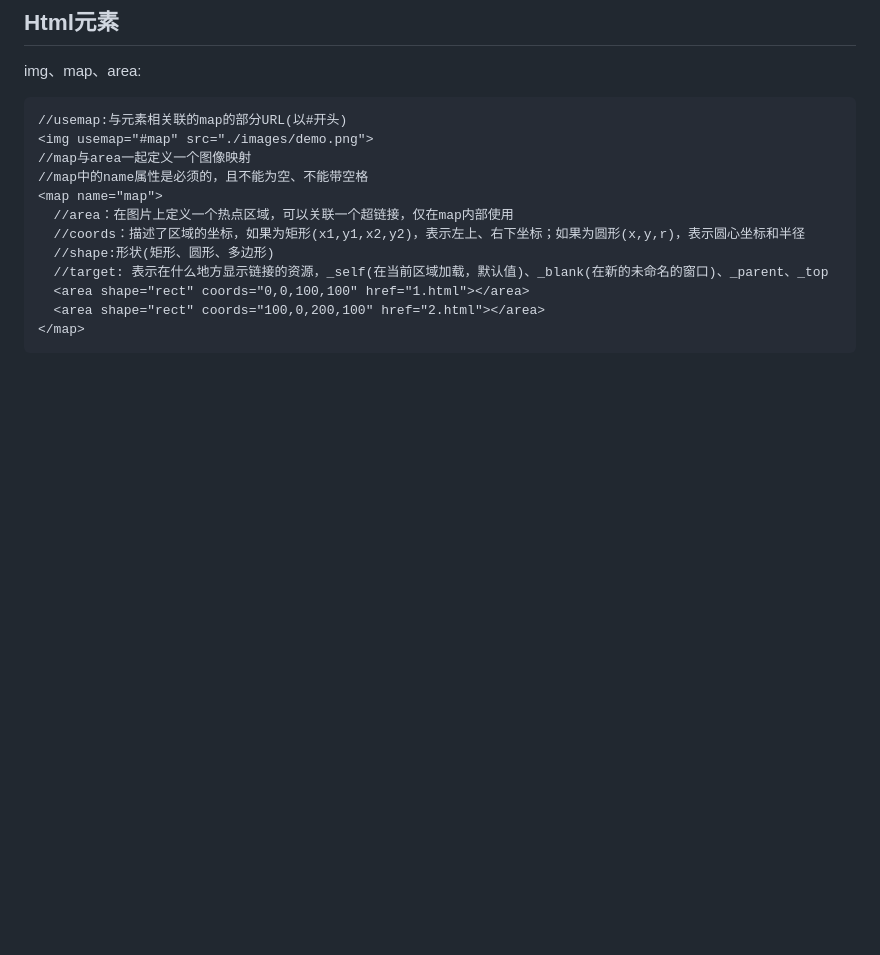
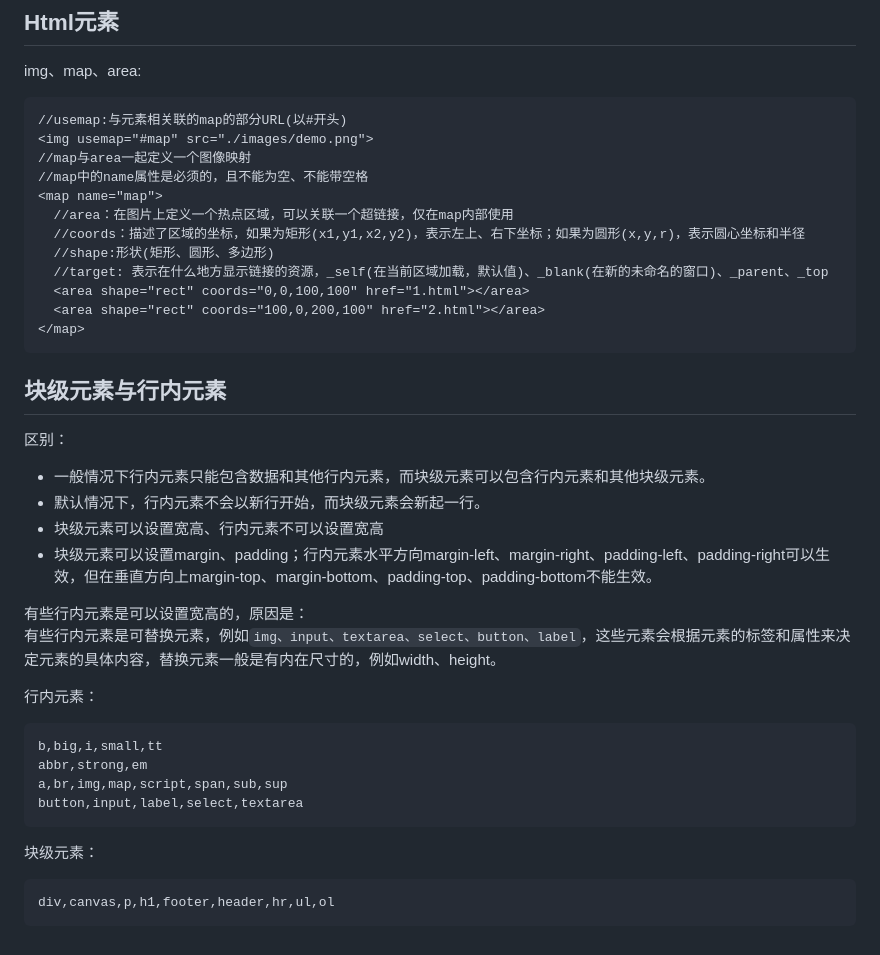
Before and after one commit to weieyuan/Study-Plan-Blog, a Markdown page: 2018/html知识点.md, the part around the change. Drawn GitHub-style; blank space fills up the shorter version.

````diff
--- a/2018/html知识点.md
+++ b/2018/html知识点.md
@@ -249,3 +249,28 @@ img、map、area:
   <area shape="rect" coords="100,0,200,100" href="2.html"></area>
 </map>
 ```
+
+## 块级元素与行内元素
+区别：
+
+* 一般情况下行内元素只能包含数据和其他行内元素，而块级元素可以包含行内元素和其他块级元素。
+* 默认情况下，行内元素不会以新行开始，而块级元素会新起一行。
+* 块级元素可以设置宽高、行内元素不可以设置宽高
+* 块级元素可以设置margin、padding；行内元素水平方向margin-left、margin-right、padding-left、padding-right可以生效，但在垂直方向上margin-top、margin-bottom、padding-top、padding-bottom不能生效。
+
+有些行内元素是可以设置宽高的，原因是：
+有些行内元素是可替换元素，例如`img、input、textarea、select、button、label`，这些元素会根据元素的标签和属性来决定元素的具体内容，替换元素一般是有内在尺寸的，例如width、height。
+
+
+行内元素：
+```
+b,big,i,small,tt
+abbr,strong,em
+a,br,img,map,script,span,sub,sup
+button,input,label,select,textarea
+```
+
+块级元素：
+```
+div,canvas,p,h1,footer,header,hr,ul,ol
+```
````
Also changed, not shown: 2017/Java虚拟机.md (+10 -9 lines), 2018/redux.png (added), 3 other files.
